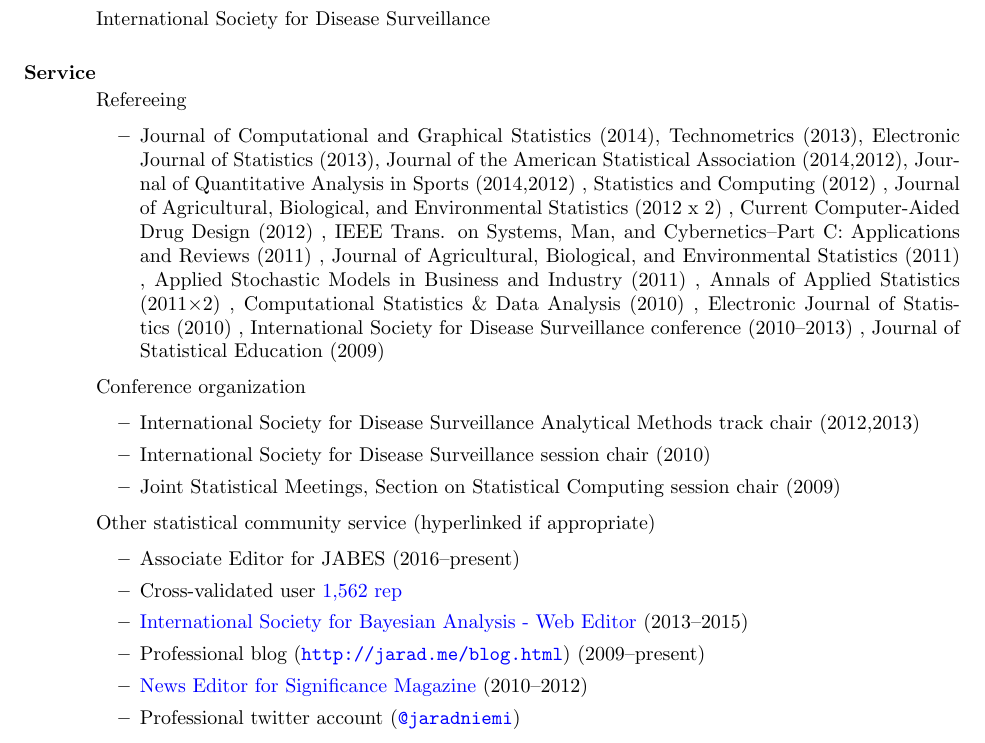
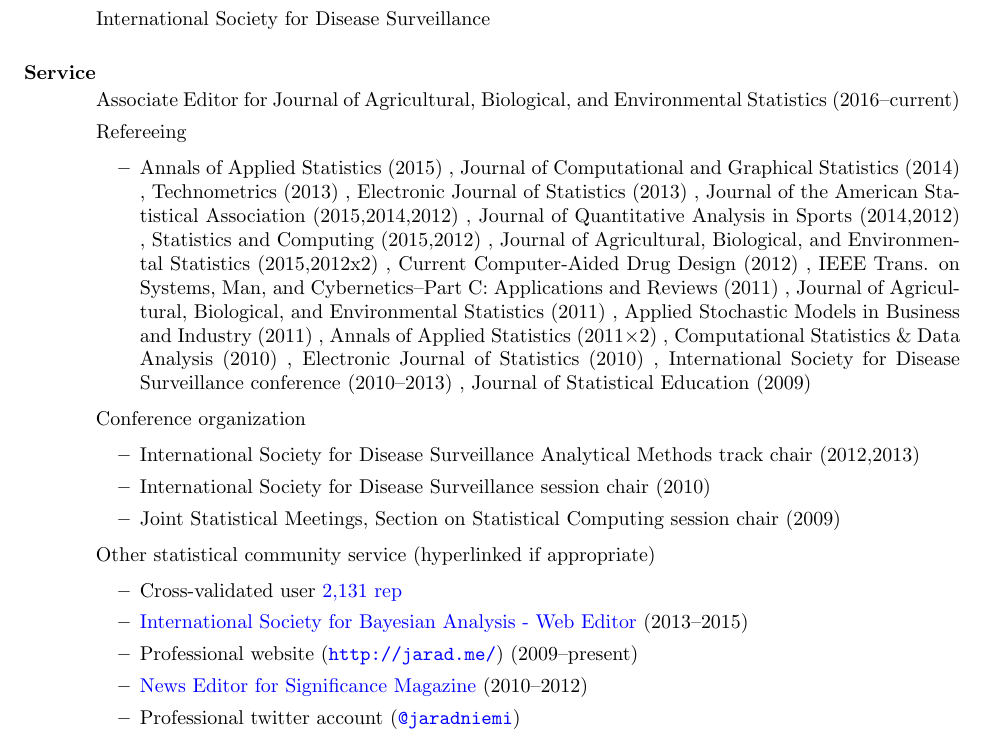
Before and after one commit to jarad/cv, a LaTeX CV (JaradNiemi-CV.tex): part of page 9 of 10, cut so that both start at the same text. Compiled offline with pdfLaTeX.

Commit message:
Updated CV with referee information

```diff
--- a/JaradNiemi-CV.tex
+++ b/JaradNiemi-CV.tex
@@ -542,11 +542,17 @@
 \section{\bf Service}
 
 \begin{itemize}
+\item Associate Editor for Journal of Agricultural, Biological, and Environmental Statistics (2016--current)
 \item Refereeing
  \begin{itemize}
- \item Journal of Computational and Graphical Statistics (2014), Technometrics (2013), Electronic Journal of Statistics (2013), Journal of the American Statistical Association (2014,2012), Journal of Quantitative Analysis in Sports (2014,2012)
- , Statistics and Computing (2012)
- , Journal of Agricultural, Biological, and Environmental Statistics (2012 x 2)
+ \item Annals of Applied Statistics (2015)
+ , Journal of Computational and Graphical Statistics (2014)
+ , Technometrics (2013)
+ , Electronic Journal of Statistics (2013)
+ , Journal of the American Statistical Association (2015,2014,2012)
+ , Journal of Quantitative Analysis in Sports (2014,2012)
+ , Statistics and Computing (2015,2012)
+ , Journal of Agricultural, Biological, and Environmental Statistics (2015,2012x2)
  , Current Computer-Aided Drug Design (2012)
  , IEEE Trans. on Systems, Man, and Cybernetics--Part C: Applications and Reviews (2011)
  , Journal of Agricultural, Biological, and Environmental Statistics (2011)
@@ -566,10 +572,9 @@
  \end{itemize}
 \item Other statistical community service (hyperlinked if appropriate)
  \begin{itemize}
- \item Associate Editor for JABES (2016--present)
- \item Cross-validated user \href{http://stats.stackexchange.com/users/40440/jaradniemi}{1,562 rep}
+ \item Cross-validated user \href{http://stats.stackexchange.com/users/40440/jaradniemi}{2,131 rep}
  \item \href{http://bayesian.org/}{International Society for Bayesian Analysis -  Web Editor} (2013--2015)
- \item Professional blog (\url{http://jarad.me/blog.html}) (2009--present)
+ \item Professional website (\url{http://jarad.me/}) (2009--present)
  \item \href{http://www.significancemagazine.org/view/searchResults.html?s=&t=&q=jarad+niemi}{News Editor for Significance Magazine} (2010--2012)
  \item Professional twitter account ({\tt \href{https://twitter.com/jaradniemi}{@jaradniemi}})
 %\item Boy Scouts of America troop presentation on estimating player abilities in basketball
```
Also changed, not shown: JaradNiemi-CV.pdf.
